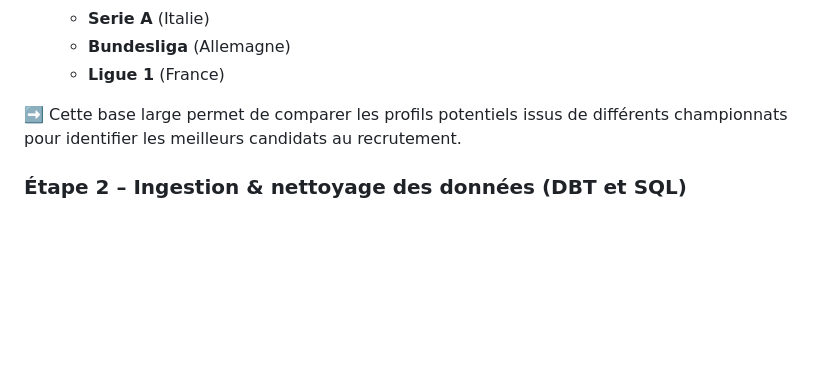
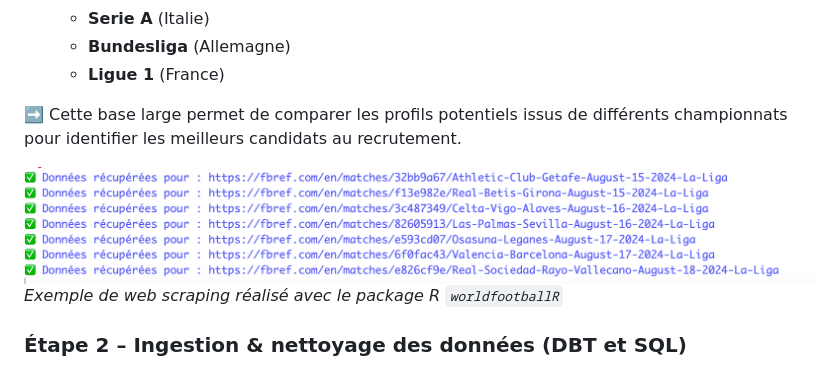
Before and after one commit to octavewagner/OctaveWagner-portfolio, a Markdown page: Projet 1 - Le Wagon/README.md, the part around the change. Drawn GitHub-style; blank space fills up the shorter version.

```diff
--- a/Projet 1 - Le Wagon/README.md
+++ b/Projet 1 - Le Wagon/README.md
@@ -20,6 +20,9 @@ Nous nous sommes positionnés en tant qu’équipe data analyst du **Como 1907**
   - **Ligue 1** (France)
 
 ➡️ Cette base large permet de comparer les profils potentiels issus de différents championnats pour identifier les meilleurs candidats au recrutement.
+
+![Aperçu du scraping avec R](./img/Web%20Scappring%20R.png)
+*Exemple de web scraping réalisé avec le package R `worldfootballR`*
 
 
 ### Étape 2 – Ingestion & nettoyage des données (DBT et SQL)
```
